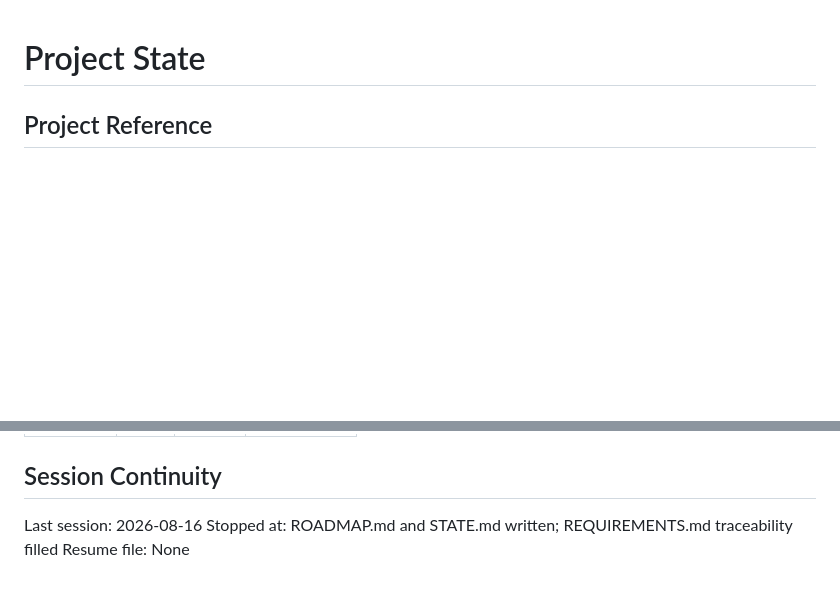
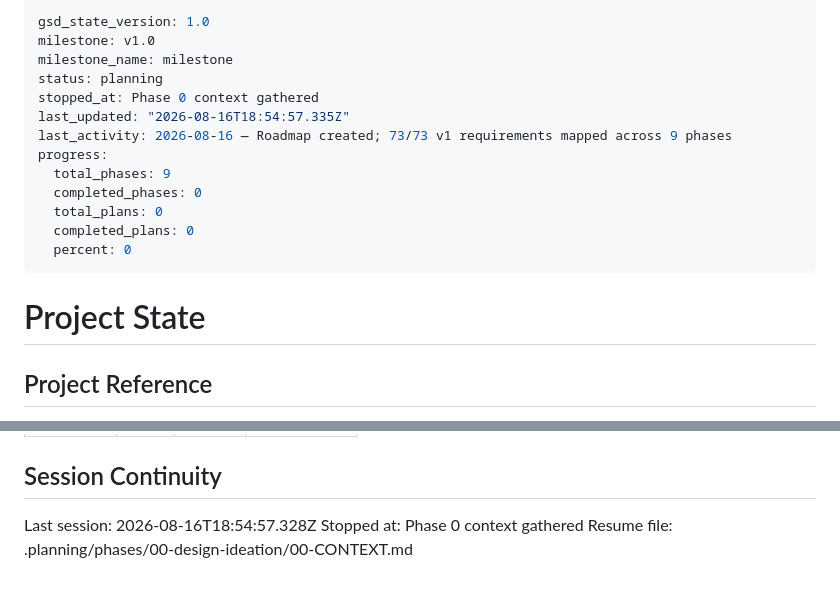
Before and after one commit to akhil-saxena/portfolio, a Markdown page: .planning/STATE.md, 2 parts joined by grey strips. Drawn GitHub-style; blank space fills up the shorter version.

Commit message:
docs(state): record phase 0 context session

```diff
--- a/.planning/STATE.md
+++ b/.planning/STATE.md
@@ -1,3 +1,19 @@
+---
+gsd_state_version: 1.0
+milestone: v1.0
+milestone_name: milestone
+status: planning
+stopped_at: Phase 0 context gathered
+last_updated: "2026-08-16T18:54:57.335Z"
+last_activity: 2026-08-16 — Roadmap created; 73/73 v1 requirements mapped across 9 phases
+progress:
+  total_phases: 9
+  completed_phases: 0
+  total_plans: 0
+  completed_plans: 0
+  percent: 0
+---
+
 # Project State
 
 ## Project Reference
@@ -71,6 +89,6 @@ Items acknowledged and carried forward from previous milestone close:
 
 ## Session Continuity
 
-Last session: 2026-08-16
-Stopped at: ROADMAP.md and STATE.md written; REQUIREMENTS.md traceability filled
-Resume file: None
+Last session: 2026-08-16T18:54:57.328Z
+Stopped at: Phase 0 context gathered
+Resume file: .planning/phases/00-design-ideation/00-CONTEXT.md
```
Also changed, not shown: other parts of .planning/STATE.md (+2 -0 lines).
